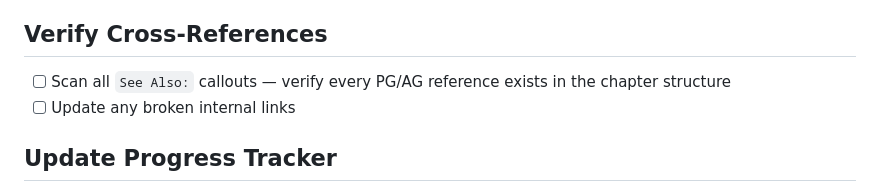
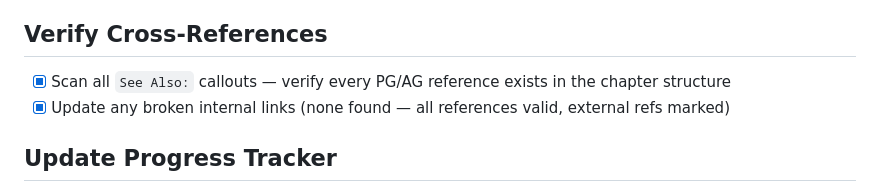
Before and after one commit to MrJonattan/Sergeant-study-guide, a Markdown page: TODO.md, the part around the change. Rendered like a GitHub page.

Commit message:
docs: mark cross-reference verification complete
Verified all 112 See Also: references — all point to valid sections,
valid PG/AG procedures, or correctly marked external references (322-20).
No broken links found.

```diff
--- a/TODO.md
+++ b/TODO.md
@@ -51,8 +51,8 @@ The `build/` directory has full HTML output but `docs/` only has the PWA files.
 
 ## Verify Cross-References
 
-- [ ] Scan all `See Also:` callouts — verify every PG/AG reference exists in the chapter structure
-- [ ] Update any broken internal links
+- [x] Scan all `See Also:` callouts — verify every PG/AG reference exists in the chapter structure
+- [x] Update any broken internal links (none found — all references valid, external refs marked)
 
 ## Update Progress Tracker
 
```
